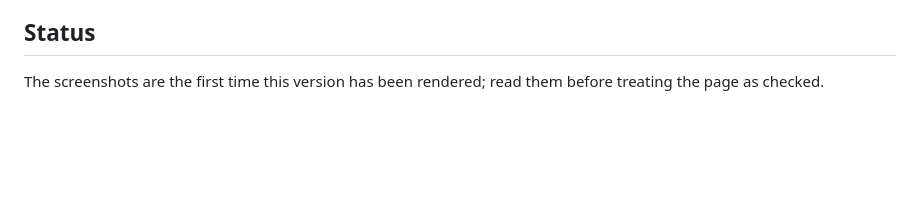
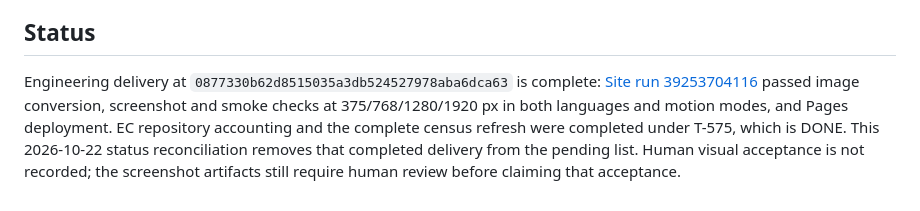
Before and after one commit to taipei49314/taipei49314.github.io, a Markdown page: README.md, the part around the change. Drawn GitHub-style; blank space fills up the shorter version.

Commit message:
docs: reconcile completed deliveries and preserve pending acceptance

```diff
--- a/README.md
+++ b/README.md
@@ -103,5 +103,11 @@ eagerly; the rest use `loading="lazy"`.
 
 ## Status
 
-The screenshots are the first time this version has been rendered; read them
-before treating the page as checked.
+Engineering delivery at `0877330b62d8515035a3db524527978aba6dca63` is complete:
+[Site run 39253704116](https://github.com/taipei49314/taipei49314.github.io/actions/runs/39253704116)
+passed image conversion, screenshot and smoke checks at 375/768/1280/1920 px in
+both languages and motion modes, and Pages deployment. EC repository accounting
+and the complete census refresh were completed under T-575, which is DONE.
+This 2026-10-22 status reconciliation removes that completed delivery from the
+pending list. Human visual acceptance is not recorded; the screenshot artifacts
+still require human review before claiming that acceptance.
```
